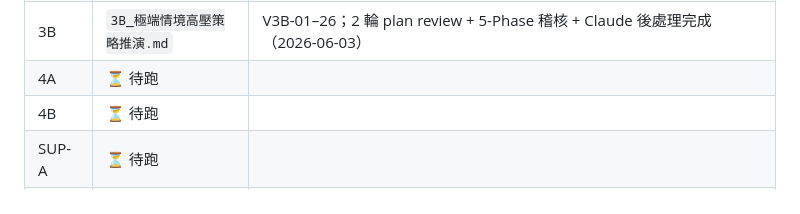
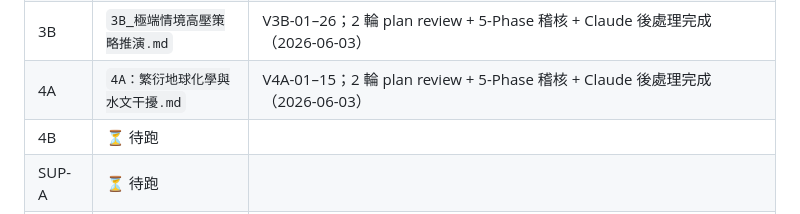
Before and after one commit to randy-liu/twbass, a Markdown page: README.md, the part around the change. Drawn GitHub-style.

```diff
--- a/README.md
+++ b/README.md
@@ -34,7 +34,7 @@ Zone-B（桃竹苗）已納入所有卷 instruction，v2 全面重跑中。三
 | 2C | `2C_視線軸向、攻擊角度與假餌操作.md` | V2C-01–12；Zone-A/B/C 三區並列；2 輪 plan review + Q-SUP-01/02 補充研究（Up-Strike 溫度/DO/深度門檻三區分列、全視野視敏度 CPD 換算）+ 第二輪 5-Phase 稽核 + Claude 後處理完成（2026-06-02） |
 | 3A | `3A_高壓舊魚心理機制與誘咬本質.md` | V3A-01–13；2 輪 plan review + 深度學理推導 + 5-Phase 稽核 + Claude 後處理完成（2026-06-03） |
 | 3B | `3B_極端情境高壓策略推演.md` | V3B-01–26；2 輪 plan review + 5-Phase 稽核 + Claude 後處理完成（2026-06-03） |
-| 4A | ⏳ 待跑 | |
+| 4A | `4A：繁衍地球化學與水文干擾.md` | V4A-01–15；2 輪 plan review + 5-Phase 稽核 + Claude 後處理完成（2026-06-03） |
 | 4B | ⏳ 待跑 | |
 | SUP-A | ⏳ 待跑 | |
 | SUP-B | ⏳ 待跑 | |
```
Also changed, not shown: 4A：繁衍地球化學與水文干擾.md (added, +193 -0 lines), PATCH_NOTES.md (+58 -0 lines).
